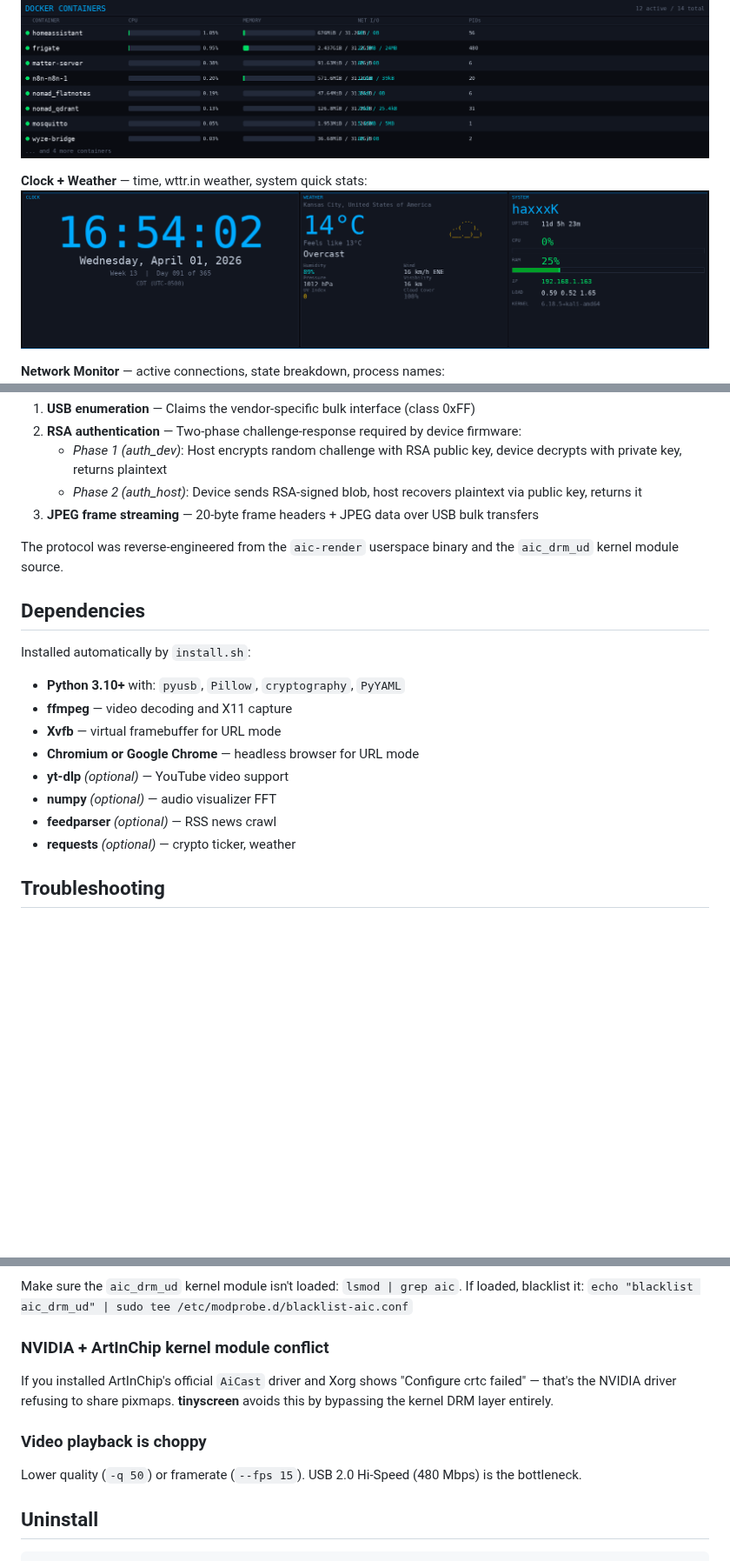
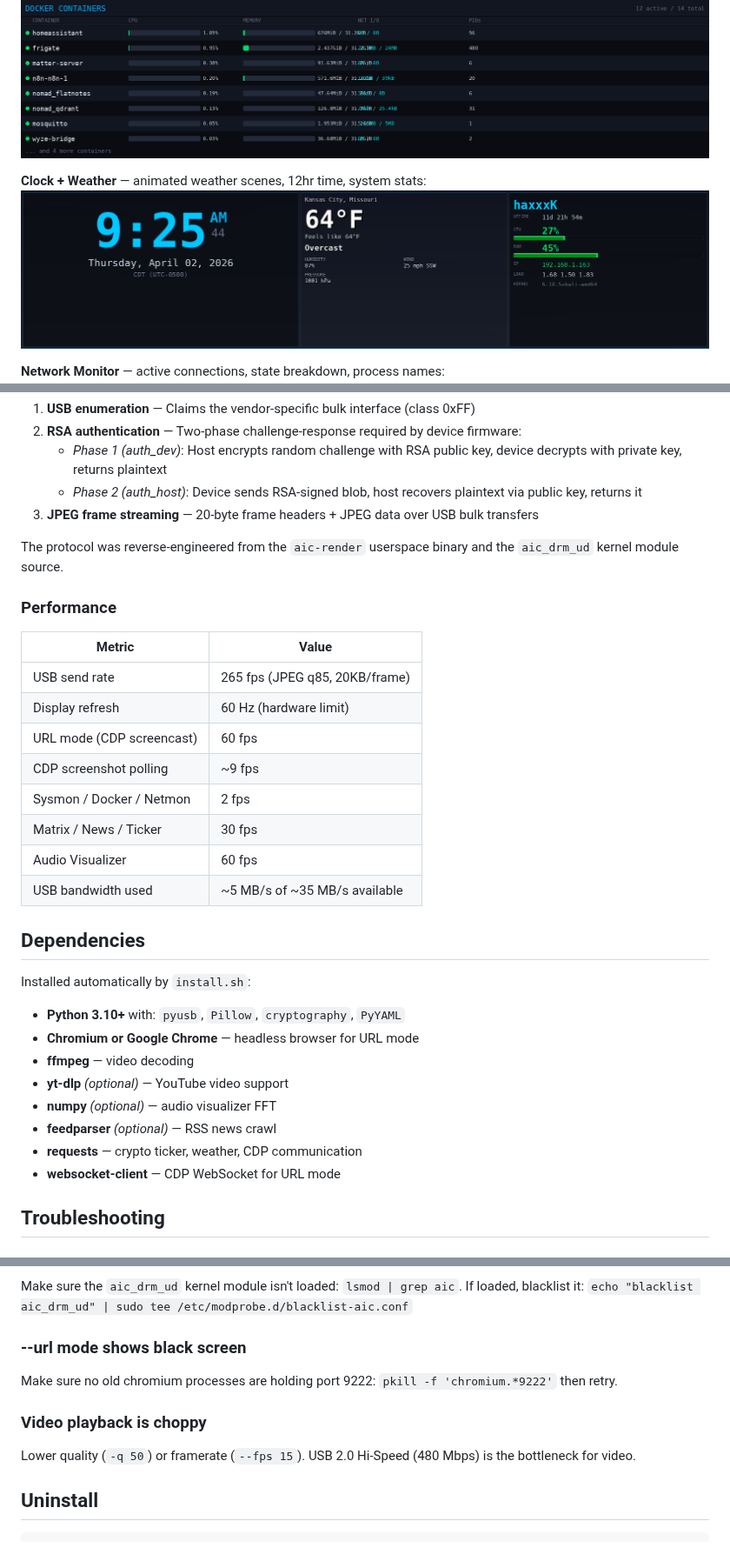
Before and after one commit to hevnsnt/artinchip-linux, a Markdown page: README.md, 3 parts joined by grey strips. Shown at 87% size. Rendered like a GitHub page; pictures changed too: screenshots/clock.png; blank space fills up the shorter version.

```diff
--- a/README.md
+++ b/README.md
@@ -19,7 +19,7 @@ These cheap USB-C bar monitors ship with Windows-only drivers and have **zero Li
 **Docker Monitor** — container status, CPU/memory bars, network I/O:
 ![docker](screenshots/docker_mon.png)
 
-**Clock + Weather** — time, wttr.in weather, system quick stats:
+**Clock + Weather** — animated weather scenes, 12hr time, system stats:
 ![clock](screenshots/clock.png)
 
 **Network Monitor** — active connections, state breakdown, process names:
@@ -181,18 +208,31 @@ These ArtInChip USB displays require a **proprietary RSA authentication handshak
 
 The protocol was reverse-engineered from the `aic-render` userspace binary and the `aic_drm_ud` kernel module source.
 
+### Performance
+
+| Metric | Value |
+|--------|-------|
+| USB send rate | 265 fps (JPEG q85, 20KB/frame) |
+| Display refresh | 60 Hz (hardware limit) |
+| URL mode (CDP screencast) | 60 fps |
+| CDP screenshot polling | ~9 fps |
+| Sysmon / Docker / Netmon | 2 fps |
+| Matrix / News / Ticker | 30 fps |
+| Audio Visualizer | 60 fps |
+| USB bandwidth used | ~5 MB/s of ~35 MB/s available |
+
 ## Dependencies
 
 Installed automatically by `install.sh`:
 
 - **Python 3.10+** with: `pyusb`, `Pillow`, `cryptography`, `PyYAML`
-- **ffmpeg** — video decoding and X11 capture
-- **Xvfb** — virtual framebuffer for URL mode
 - **Chromium or Google Chrome** — headless browser for URL mode
+- **ffmpeg** — video decoding
 - **yt-dlp** *(optional)* — YouTube video support
 - **numpy** *(optional)* — audio visualizer FFT
 - **feedparser** *(optional)* — RSS news crawl
-- **requests** *(optional)* — crypto ticker, weather
+- **requests** — crypto ticker, weather, CDP communication
+- **websocket-client** — CDP WebSocket for URL mode
 
 ## Troubleshooting
 
@@ -210,13 +250,13 @@ Replug the USB cable, or run: `sudo udevadm control --reload-rules && sudo udeva
 
 Make sure the `aic_drm_ud` kernel module isn't loaded: `lsmod | grep aic`. If loaded, blacklist it: `echo "blacklist aic_drm_ud" | sudo tee /etc/modprobe.d/blacklist-aic.conf`
 
-### NVIDIA + ArtInChip kernel module conflict
+### --url mode shows black screen
 
-If you installed ArtInChip's official `AiCast` driver and Xorg shows "Configure crtc failed" — that's the NVIDIA driver refusing to share pixmaps. **tinyscreen** avoids this by bypassing the kernel DRM layer entirely.
+Make sure no old chromium processes are holding port 9222: `pkill -f 'chromium.*9222'` then retry.
 
 ### Video playback is choppy
 
-Lower quality (`-q 50`) or framerate (`--fps 15`). USB 2.0 Hi-Speed (480 Mbps) is the bottleneck.
+Lower quality (`-q 50`) or framerate (`--fps 15`). USB 2.0 Hi-Speed (480 Mbps) is the bottleneck for video.
 
 ## Uninstall
 
```
Also changed, not shown: other parts of README.md (+37 -11 lines).
